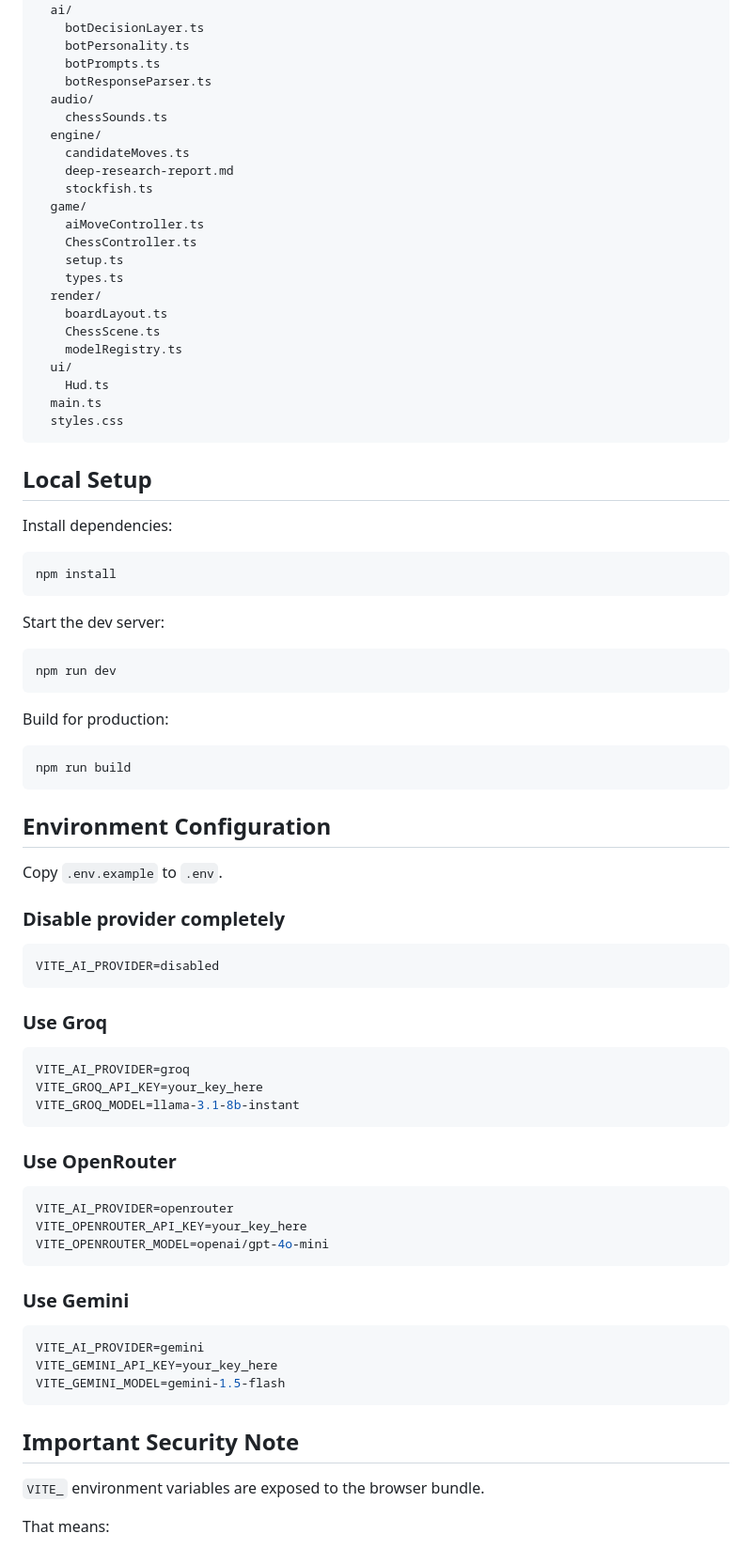
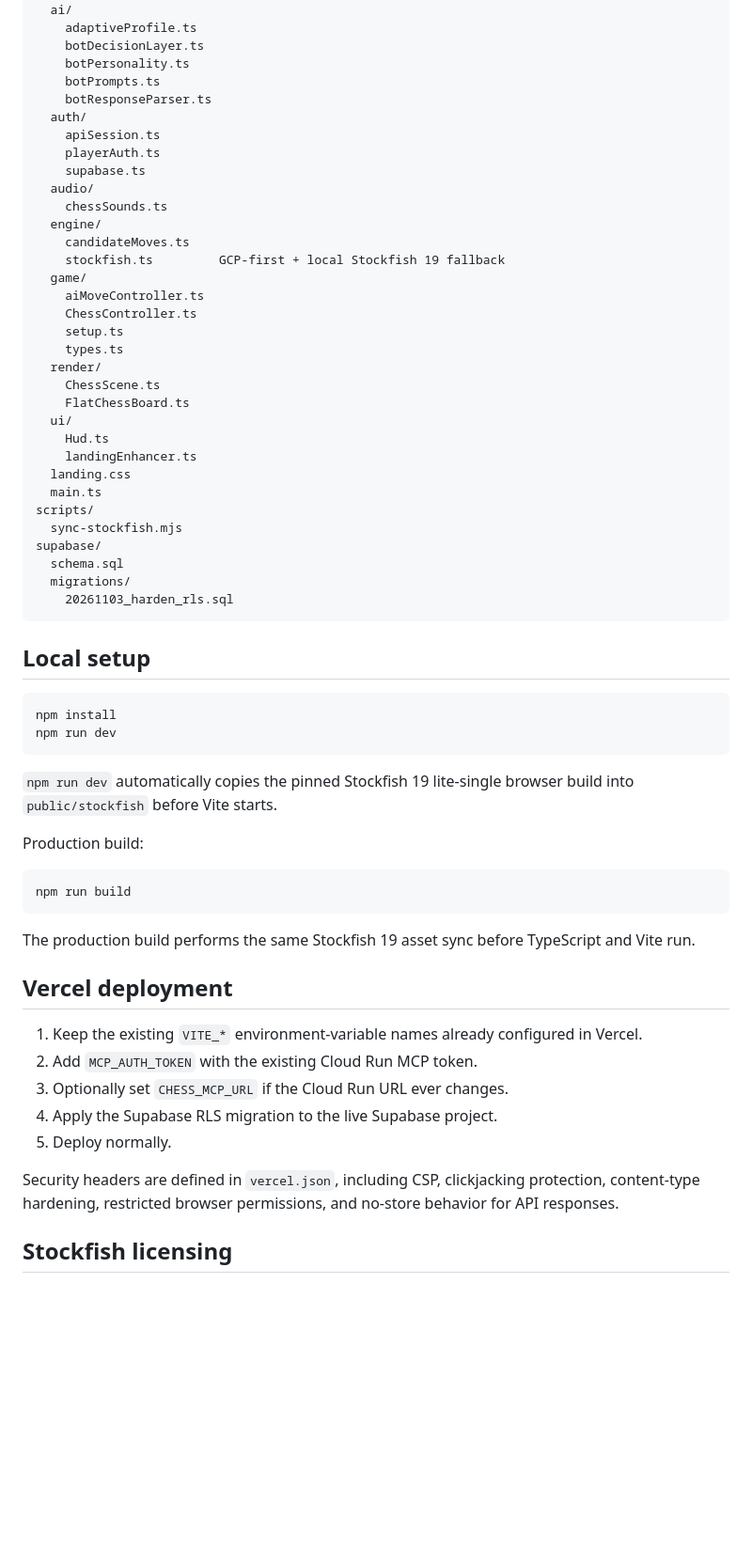
Before and after one commit to MAVIS-creator/Chess-game, a Markdown page: README.md, the part around one of its changes. Shown at 94% size. Rendered like a GitHub page; blank space fills up the shorter version.

````diff
--- a/README.md
+++ b/README.md
@@ -170,87 +134,66 @@ They do not override legality, and in the hardest modes they should not override
 src/
   ai/
+    adaptiveProfile.ts
     botDecisionLayer.ts
     botPersonality.ts
     botPrompts.ts
     botResponseParser.ts
+  auth/
+    apiSession.ts
+    playerAuth.ts
+    supabase.ts
   audio/
     chessSounds.ts
   engine/
     candidateMoves.ts
-    deep-research-report.md
-    stockfish.ts
+    stockfish.ts         GCP-first + local Stockfish 19 fallback
   game/
     aiMoveController.ts
     ChessController.ts
     setup.ts
     types.ts
   render/
-    boardLayout.ts
     ChessScene.ts
-    modelRegistry.ts
+    FlatChessBoard.ts
   ui/
     Hud.ts
+    landingEnhancer.ts
+  landing.css
   main.ts
-  styles.css
+scripts/
+  sync-stockfish.mjs
+supabase/
+  schema.sql
+  migrations/
+    20261103_harden_rls.sql
 ```
 
-## Local Setup
-
-Install dependencies:
+## Local setup
 
 ```bash
 npm install
-```
-
-Start the dev server:
-
-```bash
 npm run dev
 ```
 
-Build for production:
+`npm run dev` automatically copies the pinned Stockfish 19 lite-single browser build into `public/stockfish` before Vite starts.
+
+Production build:
 
 ```bash
 npm run build
 ```
 
-## Environment Configuration
+The production build performs the same Stockfish 19 asset sync before TypeScript and Vite run.
 
-Copy `.env.example` to `.env`.
+## Vercel deployment
 
-### Disable provider completely
+1. Keep the existing `VITE_*` environment-variable names already configured in Vercel.
+2. Add `MCP_AUTH_TOKEN` with the existing Cloud Run MCP token.
+3. Optionally set `CHESS_MCP_URL` if the Cloud Run URL ever changes.
+4. Apply the Supabase RLS migration to the live Supabase project.
+5. Deploy normally.
 
-```bash
-VITE_AI_PROVIDER=disabled
-```
+Security headers are defined in `vercel.json`, including CSP, clickjacking protection, content-type hardening, restricted browser permissions, and no-store behavior for API responses.
 
-### Use Groq
+## Stockfish licensing
 
-```bash
-VITE_AI_PROVIDER=groq
-VITE_GROQ_API_KEY=your_key_here
-VITE_GROQ_MODEL=llama-3.1-8b-instant
-```
-
-### Use OpenRouter
-
-```bash
-VITE_AI_PROVIDER=openrouter
-VITE_OPENROUTER_API_KEY=your_key_here
-VITE_OPENROUTER_MODEL=openai/gpt-4o-mini
-```
-
-### Use Gemini
-
-```bash
-VITE_AI_PROVIDER=gemini
-VITE_GEMINI_API_KEY=your_key_here
-VITE_GEMINI_MODEL=gemini-1.5-flash
-```
-
-## Important Security Note
-
-`VITE_` environment variables are exposed to the browser bundle.
-
-That means:
-
````
Also changed, not shown: other parts of README.md (+114 -210 lines).
